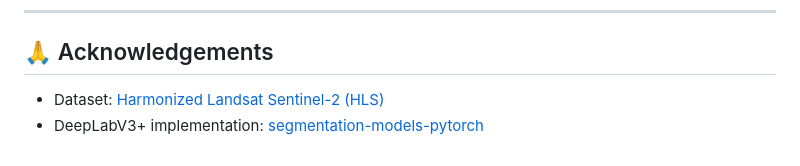
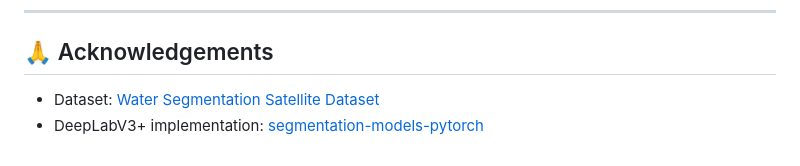
Before and after one commit to MahmoudOsama20/water_segmentation, a Markdown page: README.md, the part around the change. Drawn GitHub-style.

Commit message:
Renaming the dataset in README.md

```diff
--- a/README.md
+++ b/README.md
@@ -491,5 +491,5 @@ sudo certbot --nginx -d your-domain.ddns.net
 
 ## 🙏 Acknowledgements
 
-- Dataset: [Harmonized Landsat Sentinel-2 (HLS)](https://www.kaggle.com/datasets/mahmoudosamahassan/satellite-dataset)
+- Dataset: [Water Segmentation Satellite Dataset](https://www.kaggle.com/datasets/mahmoudosamahassan/satellite-dataset)
 - DeepLabV3+ implementation: [segmentation-models-pytorch](https://github.com/qubvel/segmentation_models.pytorch)
```
